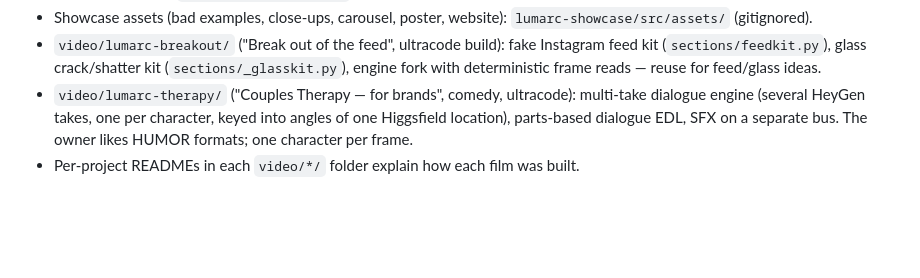
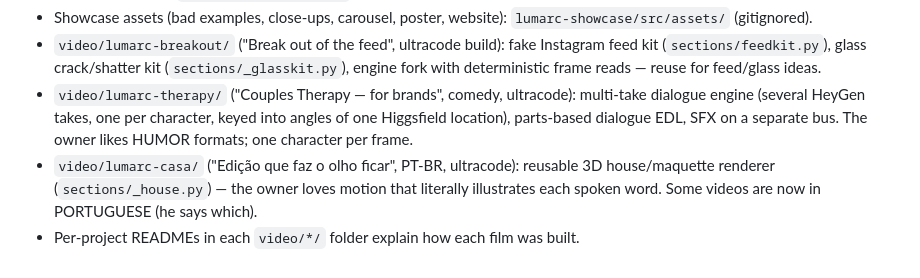
Before and after one commit to arcaniumia-hub/arcanium-hub, a Markdown page: CLAUDE.md, the part around the change. GitHub-like rendering; blank space fills up the shorter version.

Commit message:
Casa Reel: final render (40.6 s), README; CLAUDE.md
Co-Authored-By: Claude Opus 5.5 <noreply@anthropic.com>
Claude-Session: https://claude.ai/code/session_01ArBtm3XmLGi77hqjz1oLSP

```diff
--- a/CLAUDE.md
+++ b/CLAUDE.md
@@ -48,4 +48,7 @@ Talk to the owner in **Portuguese**, concise and practical. Videos/copy for the
 - `video/lumarc-therapy/` ("Couples Therapy — for brands", comedy, ultracode): multi-take dialogue engine (several HeyGen
   takes, one per character, keyed into angles of one Higgsfield location), parts-based dialogue EDL, SFX on a separate bus.
   The owner likes HUMOR formats; one character per frame.
+- `video/lumarc-casa/` ("Edição que faz o olho ficar", PT-BR, ultracode): reusable 3D house/maquette renderer
+  (`sections/_house.py`) — the owner loves motion that literally illustrates each spoken word. Some videos are now in
+  PORTUGUESE (he says which).
 - Per-project READMEs in each `video/*/` folder explain how each film was built.
```
Also changed, not shown: video/lumarc-casa/README.md (added, +15 -0 lines).
